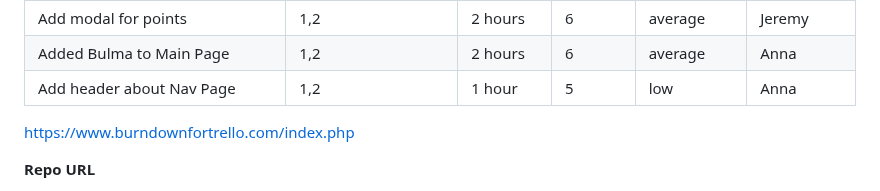
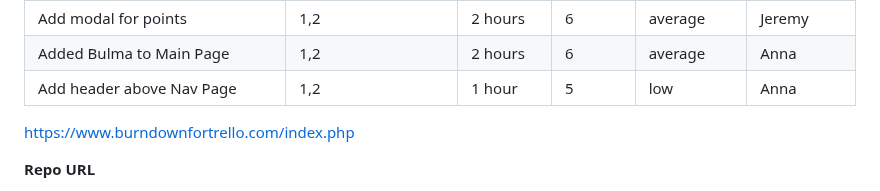
Before and after one commit to jeremylaliberty/group-project, a Markdown page: README.md, the part around the change. Rendered like a GitHub page.

Commit message:
edit in Breakdown

```diff
--- a/README.md
+++ b/README.md
@@ -26,7 +26,7 @@ First Sprint - Assignment 3 Responses
 | Add modal for attendance | 1,2 | 2 hours | 6 | average | Brandon |
 | Add modal for points | 1,2 | 2 hours | 6 | average | Jeremy |
 | Added Bulma to Main Page | 1,2 | 2 hours | 6 | average | Anna |
-| Add header about Nav Page | 1,2 | 1 hour | 5 | low | Anna |
+| Add header above Nav Page | 1,2 | 1 hour | 5 | low | Anna |
 
 
 https://www.burndownfortrello.com/index.php
```
